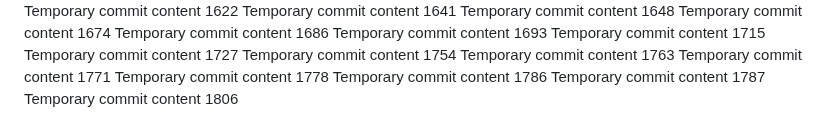
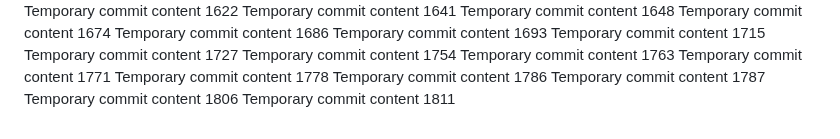
Before and after one commit to anotherepo/valley, a Markdown page: edt/report.md, the part around the change. Rendered like a GitHub page.

```diff
--- a/edt/report.md
+++ b/edt/report.md
@@ -143,3 +143,4 @@ Temporary commit content 1778
 Temporary commit content 1786
 Temporary commit content 1787
 Temporary commit content 1806
+Temporary commit content 1811
```
